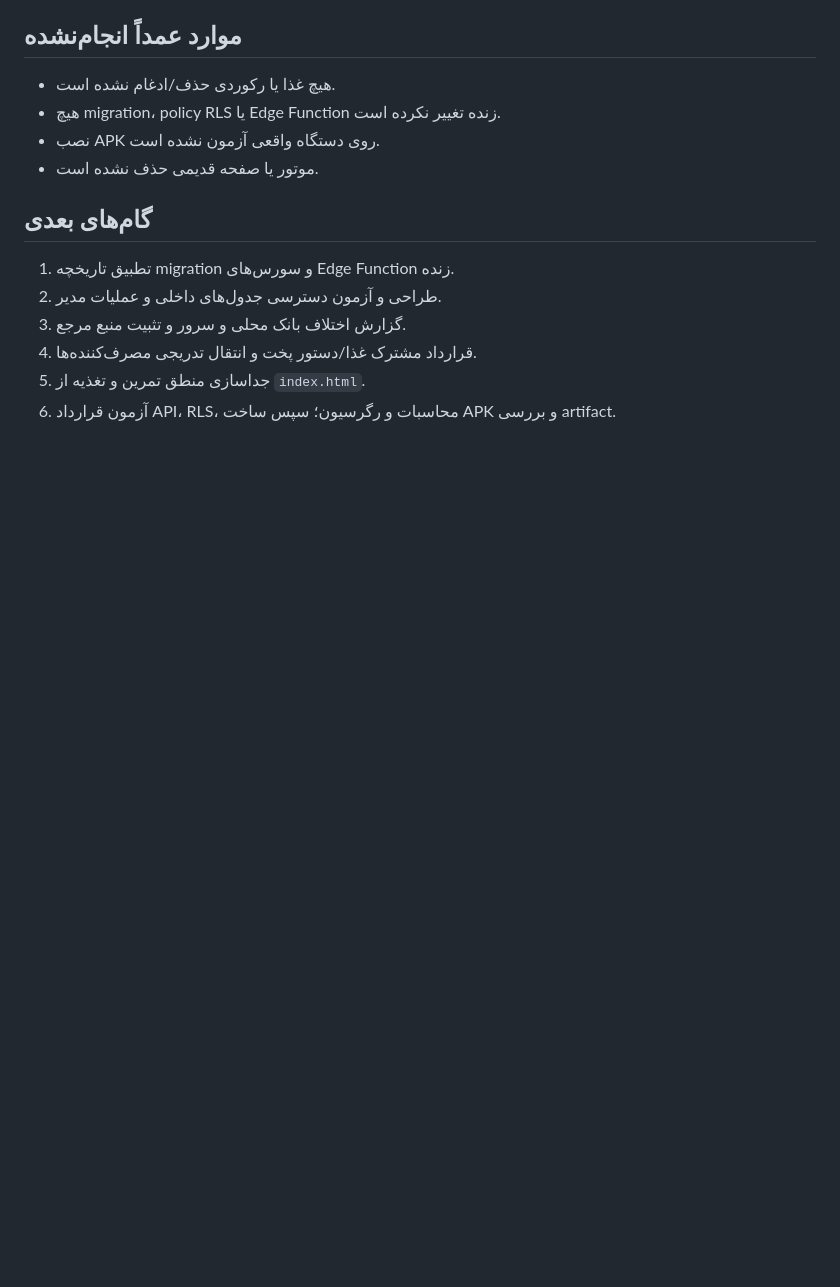
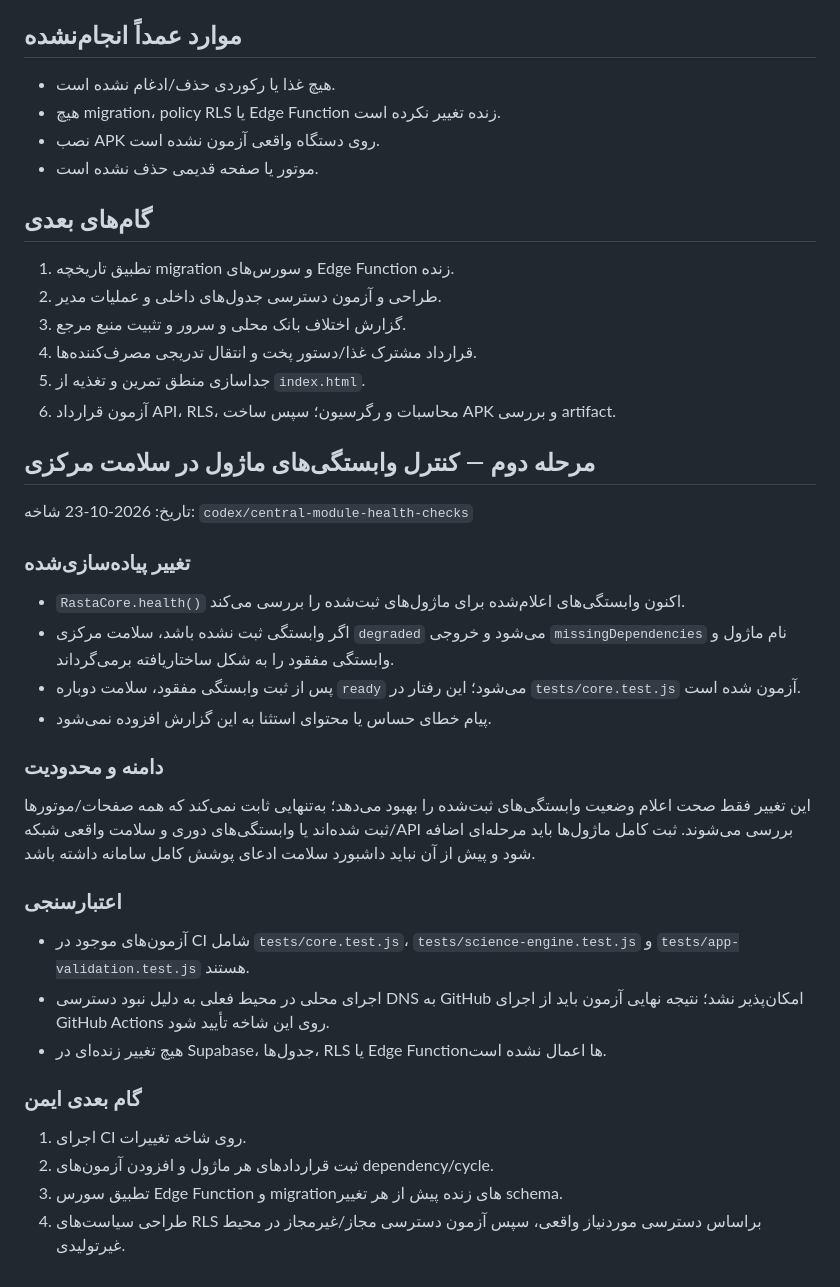
Before and after one commit to rasta-svg/rastafitness, a Markdown page: docs/architecture-audit-2026-10-23.md, the part around the change. Rendered like a GitHub page; blank space fills up the shorter version.

Commit message:
Document central module dependency health checks

```diff
--- a/docs/architecture-audit-2026-10-23.md
+++ b/docs/architecture-audit-2026-10-23.md
@@ -76,3 +76,29 @@ commit مبنا: `d0b7ddc61f12d8f5a13a070b278b5923b1c07eea`
 4. قرارداد مشترک غذا/دستور پخت و انتقال تدریجی مصرف‌کننده‌ها.
 5. جداسازی منطق تمرین و تغذیه از `index.html`.
 6. آزمون قرارداد API، RLS، محاسبات و رگرسیون؛ سپس ساخت APK و بررسی artifact.
+
+
+## مرحله دوم — کنترل وابستگی‌های ماژول در سلامت مرکزی
+
+تاریخ: 2026-10-23
+شاخه: `codex/central-module-health-checks`
+
+### تغییر پیاده‌سازی‌شده
+- `RastaCore.health()` اکنون وابستگی‌های اعلام‌شده برای ماژول‌های ثبت‌شده را بررسی می‌کند.
+- اگر وابستگی ثبت نشده باشد، سلامت مرکزی `degraded` می‌شود و خروجی `missingDependencies` نام ماژول و وابستگی مفقود را به شکل ساختاریافته برمی‌گرداند.
+- پس از ثبت وابستگی مفقود، سلامت دوباره `ready` می‌شود؛ این رفتار در `tests/core.test.js` آزمون شده است.
+- پیام خطای حساس یا محتوای استثنا به این گزارش افزوده نمی‌شود.
+
+### دامنه و محدودیت
+این تغییر فقط صحت اعلام وضعیت وابستگی‌های ثبت‌شده را بهبود می‌دهد؛ به‌تنهایی ثابت نمی‌کند که همه صفحات/موتورها ثبت شده‌اند یا وابستگی‌های دوری و سلامت واقعی شبکه/API بررسی می‌شوند. ثبت کامل ماژول‌ها باید مرحله‌ای اضافه شود و پیش از آن نباید داشبورد سلامت ادعای پوشش کامل سامانه داشته باشد.
+
+### اعتبارسنجی
+- آزمون‌های موجود در CI شامل `tests/core.test.js`، `tests/science-engine.test.js` و `tests/app-validation.test.js` هستند.
+- اجرای محلی در محیط فعلی به دلیل نبود دسترسی DNS به GitHub امکان‌پذیر نشد؛ نتیجه نهایی آزمون باید از اجرای GitHub Actions روی این شاخه تأیید شود.
+- هیچ تغییر زنده‌ای در Supabase، جدول‌ها، RLS یا Edge Functionها اعمال نشده است.
+
+### گام بعدی ایمن
+1. اجرای CI روی شاخه تغییرات.
+2. ثبت قراردادهای هر ماژول و افزودن آزمون‌های dependency/cycle.
+3. تطبیق سورس Edge Function و migrationهای زنده پیش از هر تغییر schema.
+4. طراحی سیاست‌های RLS براساس دسترسی موردنیاز واقعی، سپس آزمون دسترسی مجاز/غیرمجاز در محیط غیرتولیدی.
```
